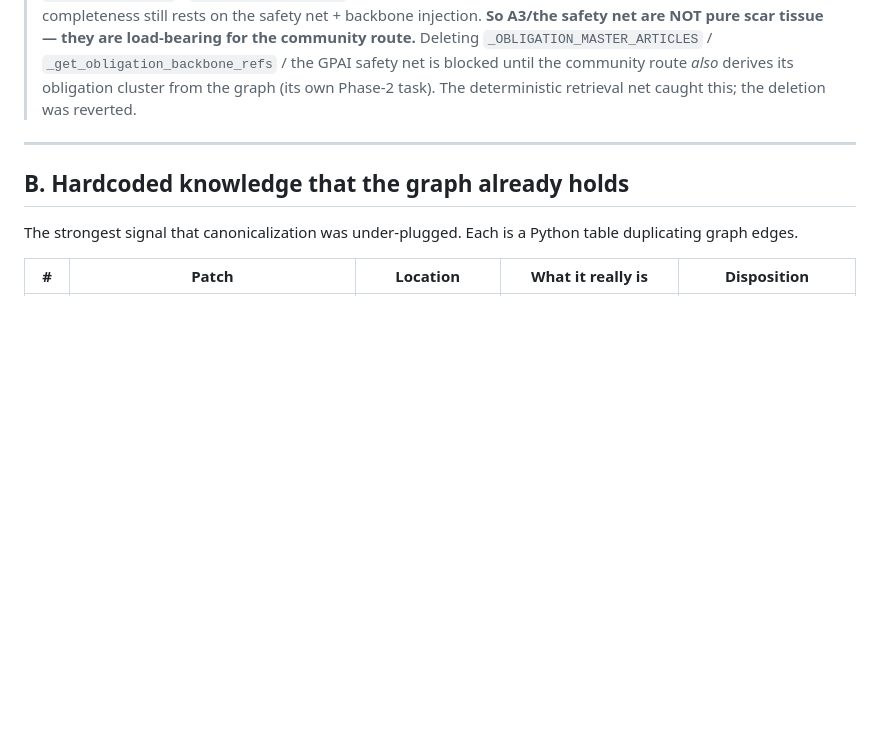
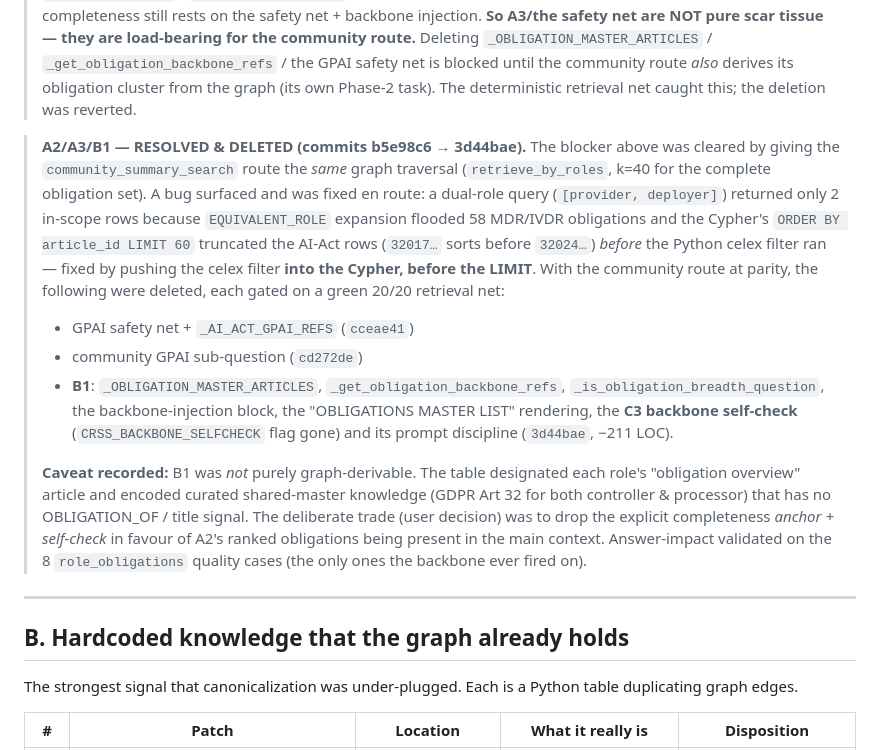
Before and after one commit to dbarrau/crss_mvp_new, a Markdown page: docs/rewrite/PATCH_LEDGER.md, the part around the change. Rendered like a GitHub page; blank space fills up the shorter version.

```diff
--- a/docs/rewrite/PATCH_LEDGER.md
+++ b/docs/rewrite/PATCH_LEDGER.md
@@ -72,6 +72,33 @@ of idempotent expanders under one budget and one dedup.
 > community route *also* derives its obligation cluster from the graph (its own
 > Phase-2 task). The deterministic retrieval net caught this; the deletion was
 > reverted.
+
+> **A2/A3/B1 — RESOLVED & DELETED (commits b5e98c6 → 3d44bae).** The blocker
+> above was cleared by giving the `community_summary_search` route the *same*
+> graph traversal (`retrieve_by_roles`, k=40 for the complete obligation set).
+> A bug surfaced and was fixed en route: a dual-role query
+> (`[provider, deployer]`) returned only 2 in-scope rows because
+> `EQUIVALENT_ROLE` expansion flooded 58 MDR/IVDR obligations and the Cypher's
+> `ORDER BY article_id LIMIT 60` truncated the AI-Act rows (`32017…` sorts
+> before `32024…`) *before* the Python celex filter ran — fixed by pushing the
+> celex filter **into the Cypher, before the LIMIT**. With the community route
+> at parity, the following were deleted, each gated on a green 20/20 retrieval
+> net:
+> - GPAI safety net + `_AI_ACT_GPAI_REFS` (`cceae41`)
+> - community GPAI sub-question (`cd272de`)
+> - **B1**: `_OBLIGATION_MASTER_ARTICLES`, `_get_obligation_backbone_refs`,
+>   `_is_obligation_breadth_question`, the backbone-injection block, the
+>   "OBLIGATIONS MASTER LIST" rendering, the **C3 backbone self-check**
+>   (`CRSS_BACKBONE_SELFCHECK` flag gone) and its prompt discipline (`3d44bae`,
+>   −211 LOC).
+>
+> **Caveat recorded:** B1 was *not* purely graph-derivable. The table designated
+> each role's "obligation overview" article and encoded curated shared-master
+> knowledge (GDPR Art 32 for both controller & processor) that has no
+> OBLIGATION_OF / title signal. The deliberate trade (user decision) was to drop
+> the explicit completeness *anchor + self-check* in favour of A2's ranked
+> obligations being present in the main context. Answer-impact validated on the
+> 8 `role_obligations` quality cases (the only ones the backbone ever fired on).
 
 ---
 
```
Also changed, not shown: docs/rewrite/README.md (+18 -2 lines).
